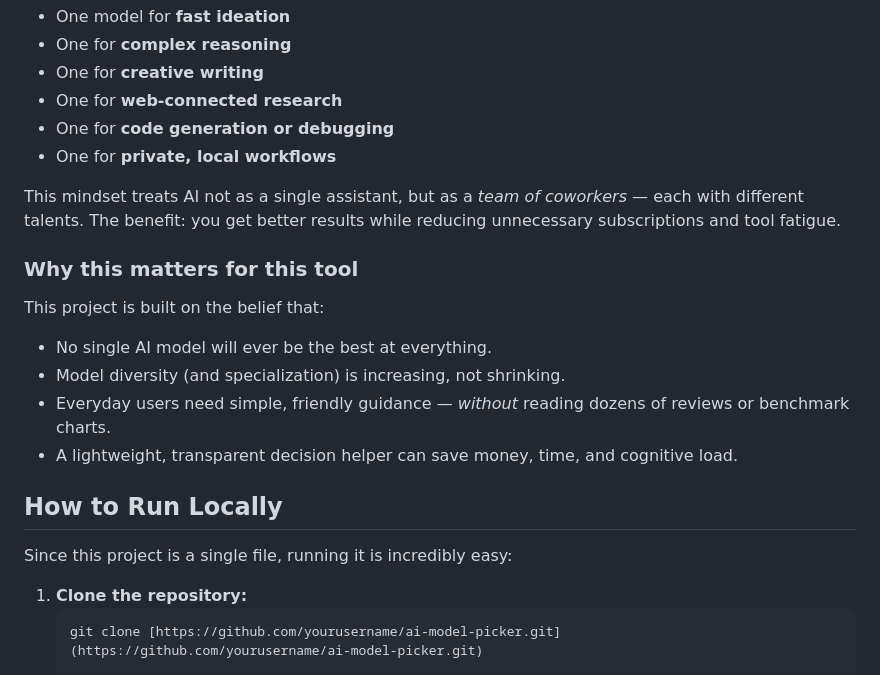
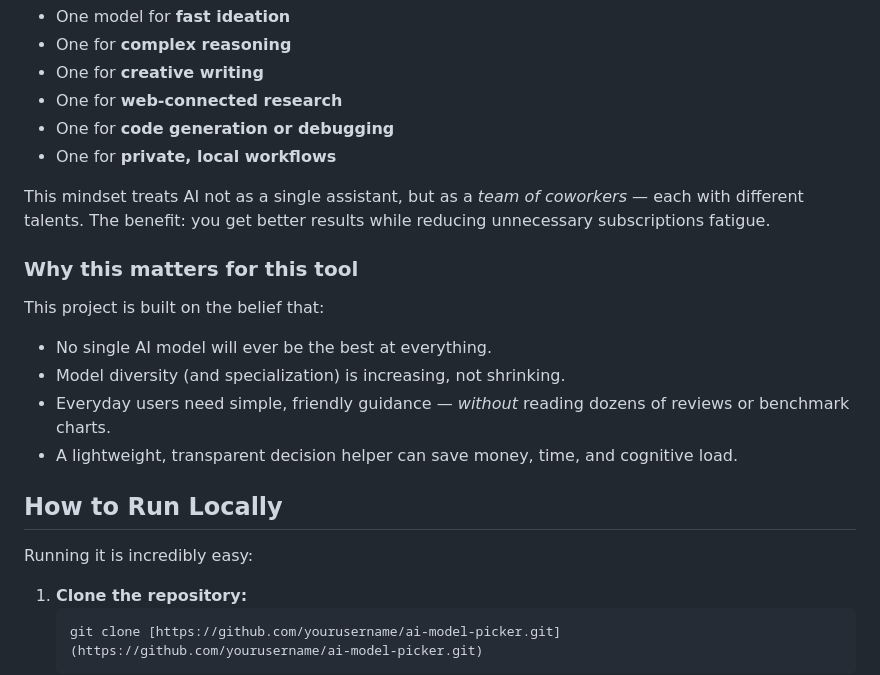
Before and after one commit to tejeshwarsharma2018/ai-model-picker, a Markdown page: README.md, the part around the change. Drawn GitHub-style.

````diff
--- a/README.md
+++ b/README.md
@@ -78,7 +78,7 @@ A growing number of people are shifting from relying on a single AI model to dis
 - One for **private, local workflows**
 
 This mindset treats AI not as a single assistant, but as a *team of coworkers* — each with different talents.
-The benefit: you get better results while reducing unnecessary subscriptions and tool fatigue.
+The benefit: you get better results while reducing unnecessary subscriptions fatigue.
 
 ### **Why this matters for this tool**
 
@@ -90,7 +90,7 @@ This project is built on the belief that:
 - A lightweight, transparent decision helper can save money, time, and cognitive load.
 
 ## How to Run Locally
-Since this project is a single file, running it is incredibly easy:
+Running it is incredibly easy:
 
 1.  **Clone the repository:**
     ```bash
````
